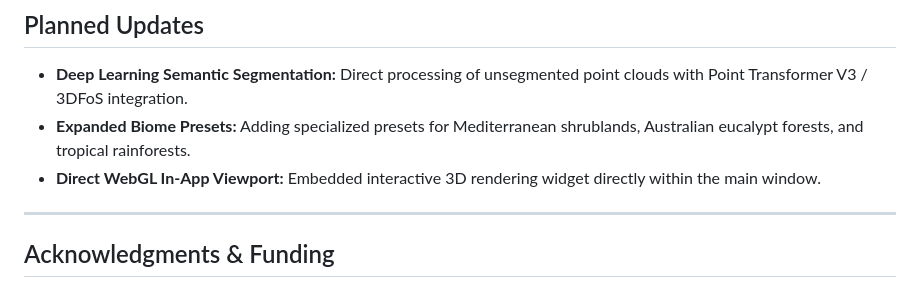
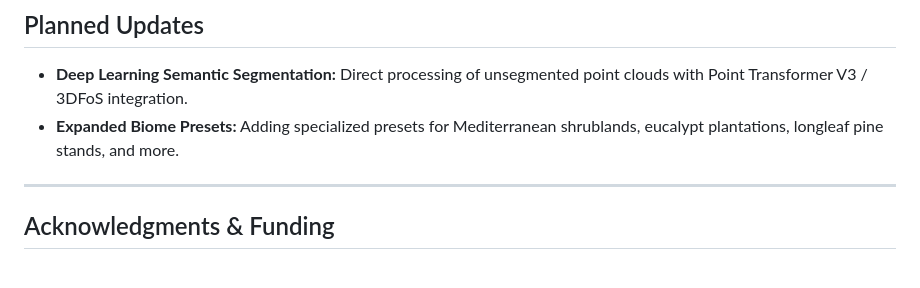
Before and after one commit to 3DFin/TLS_to_FDS, a Markdown page: README.md, the part around the change. Rendered like a GitHub page.

```diff
--- a/README.md
+++ b/README.md
@@ -77,8 +77,7 @@ This dataset includes five segmented point clouds in LAS format, representing di
 ## Planned Updates
 
 * **Deep Learning Semantic Segmentation:** Direct processing of unsegmented point clouds with Point Transformer V3 / 3DFoS integration.
-* **Expanded Biome Presets:** Adding specialized presets for Mediterranean shrublands, Australian eucalypt forests, and tropical rainforests.
-* **Direct WebGL In-App Viewport:** Embedded interactive 3D rendering widget directly within the main window.
+* **Expanded Biome Presets:** Adding specialized presets for Mediterranean shrublands, eucalypt plantations, longleaf pine stands, and more.
 
 ---
 
```
